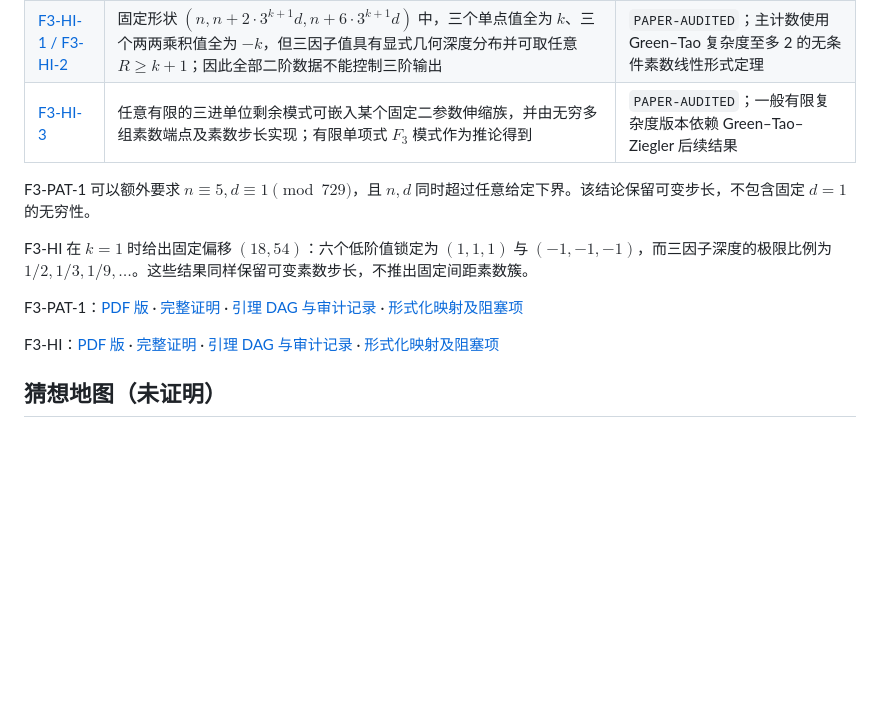
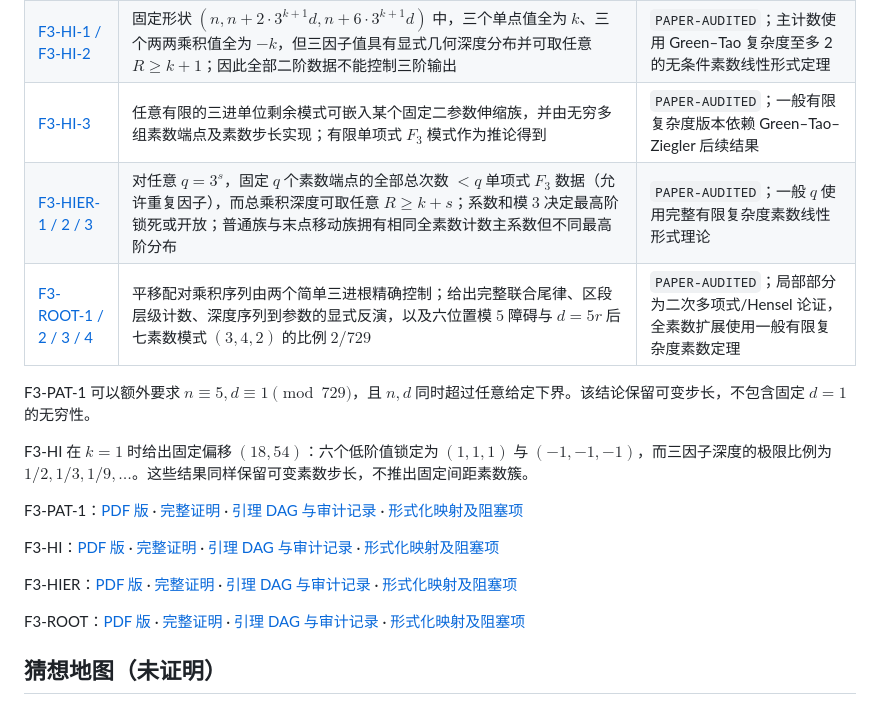
Before and after one commit to UyNewNas/omega-balance-prime-lean, a Markdown page: README.md, the part around the change. Drawn GitHub-style; blank space fills up the shorter version.

Commit message:
docs: register F3 hierarchy and two-root audited proofs

```diff
--- a/README.md
+++ b/README.md
@@ -238,6 +238,8 @@ python3 scripts/verify.py
 | [F3-PAT-1](docs/proofs/f3/four_prime_construction/theorem.md) | 无穷多个正整数参数对 $(n,d)$ 使 $n,n+38d,n+92d,n+146d$ 全为素数，单点 $F_3$ 模式为 $(1,-1,-1,-1)$，三个以 $n$ 为中心的乘积模式为 $(3,5,3)$ | `PAPER-AUDITED`；Green–Tao, *Linear equations in primes*, Corollary 1.7 的无条件复杂度至多 2 情形 |
 | [F3-HI-1 / F3-HI-2](docs/proofs/f3/higher_interactions/theorem.md) | 固定形状 $(n,n+2\cdot3^{k+1}d,n+6\cdot3^{k+1}d)$ 中，三个单点值全为 $k$、三个两两乘积值全为 $-k$，但三因子值具有显式几何深度分布并可取任意 $R\ge k+1$；因此全部二阶数据不能控制三阶输出 | `PAPER-AUDITED`；主计数使用 Green–Tao 复杂度至多 2 的无条件素数线性形式定理 |
 | [F3-HI-3](docs/proofs/f3/higher_interactions/theorem.md#4-定理-f3-hi-3有限剩余模式的素数伸缩实现) | 任意有限的三进单位剩余模式可嵌入某个固定二参数伸缩族，并由无穷多组素数端点及素数步长实现；有限单项式 $F_3$ 模式作为推论得到 | `PAPER-AUDITED`；一般有限复杂度版本依赖 Green–Tao–Ziegler 后续结果 |
+| [F3-HIER-1 / 2 / 3](docs/proofs/f3/product_hierarchy/theorem.md) | 对任意 $q=3^s$，固定 $q$ 个素数端点的全部总次数 $<q$ 单项式 $F_3$ 数据（允许重复因子），而总乘积深度可取任意 $R\ge k+s$；系数和模 $3$ 决定最高阶锁死或开放；普通族与末点移动族拥有相同全素数计数主系数但不同最高阶分布 | `PAPER-AUDITED`；一般 $q$ 使用完整有限复杂度素数线性形式理论 |
+| [F3-ROOT-1 / 2 / 3 / 4](docs/proofs/f3/two_root_process/theorem.md) | 平移配对乘积序列由两个简单三进根精确控制；给出完整联合尾律、区段层级计数、深度序列到参数的显式反演，以及六位置模 $5$ 障碍与 $d=5r$ 后七素数模式 $(3,4,2)$ 的比例 $2/729$ | `PAPER-AUDITED`；局部部分为二次多项式/Hensel 论证，全素数扩展使用一般有限复杂度素数定理 |
 
 F3-PAT-1 可以额外要求 $n\equiv5,d\equiv1\pmod{729}$，且 $n,d$ 同时超过任意给定下界。该结论保留可变步长，不包含固定 $d=1$ 的无穷性。
 
@@ -246,6 +248,10 @@ F3-HI 在 $k=1$ 时给出固定偏移 $(18,54)$：六个低阶值锁定为 $(1,1
 F3-PAT-1：[PDF 版](docs/proofs/f3/four_prime_construction/paper.pdf) · [完整证明](docs/proofs/f3/four_prime_construction/proof.md) · [引理 DAG 与审计记录](docs/proofs/f3/four_prime_construction/scaffolding.md) · [形式化映射及阻塞项](docs/proofs/f3/four_prime_construction/formalization.md)
 
 F3-HI：[PDF 版](docs/proofs/f3/higher_interactions/paper.pdf) · [完整证明](docs/proofs/f3/higher_interactions/proof.md) · [引理 DAG 与审计记录](docs/proofs/f3/higher_interactions/scaffolding.md) · [形式化映射及阻塞项](docs/proofs/f3/higher_interactions/formalization.md)
+
+F3-HIER：[PDF 版](docs/proofs/f3/product_hierarchy/paper.pdf) · [完整证明](docs/proofs/f3/product_hierarchy/proof.md) · [引理 DAG 与审计记录](docs/proofs/f3/product_hierarchy/scaffolding.md) · [形式化映射及阻塞项](docs/proofs/f3/product_hierarchy/formalization.md)
+
+F3-ROOT：[PDF 版](docs/proofs/f3/two_root_process/paper.pdf) · [完整证明](docs/proofs/f3/two_root_process/proof.md) · [引理 DAG 与审计记录](docs/proofs/f3/two_root_process/scaffolding.md) · [形式化映射及阻塞项](docs/proofs/f3/two_root_process/formalization.md)
 
 ## 猜想地图（未证明）
 
```
